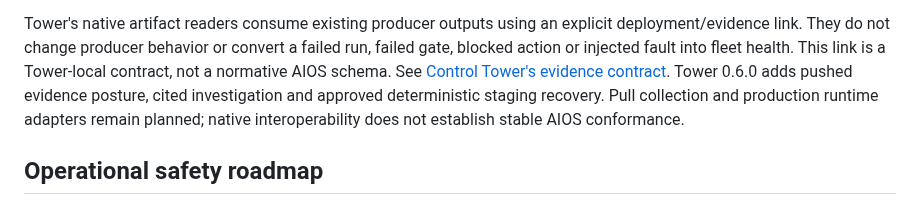
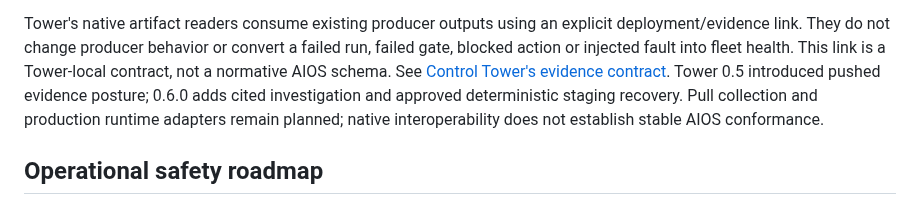
Before and after one commit to DeepAgentLabs/agentic-evals, a Markdown page: README.md, the part around the change. GitHub-like rendering.

Commit message:
docs: attribute pushed evidence posture to its original release

```diff
--- a/README.md
+++ b/README.md
@@ -539,8 +539,8 @@ explicit deployment/evidence link. They do not change producer behavior or
 convert a failed run, failed gate, blocked action or injected fault into fleet
 health. This link is a Tower-local contract, not a normative AIOS schema.
 See [Control Tower's evidence contract](https://github.com/DeepAgentLabs/agenticops-control-tower/blob/main/docs/ecosystem-alignment.md).
-Tower 0.6.0 adds pushed evidence posture, cited investigation and approved
-deterministic staging recovery. Pull collection and production runtime adapters
+Tower 0.5 introduced pushed evidence posture; 0.6.0 adds cited investigation
+and approved deterministic staging recovery. Pull collection and production runtime adapters
 remain planned; native interoperability does not establish stable AIOS conformance.
 
 ## Operational safety roadmap
```
